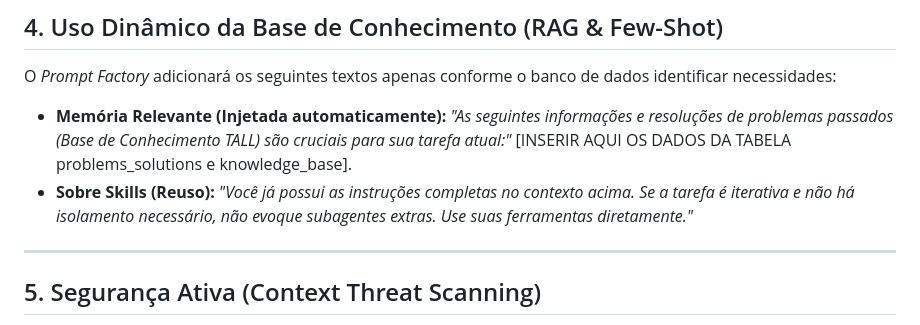
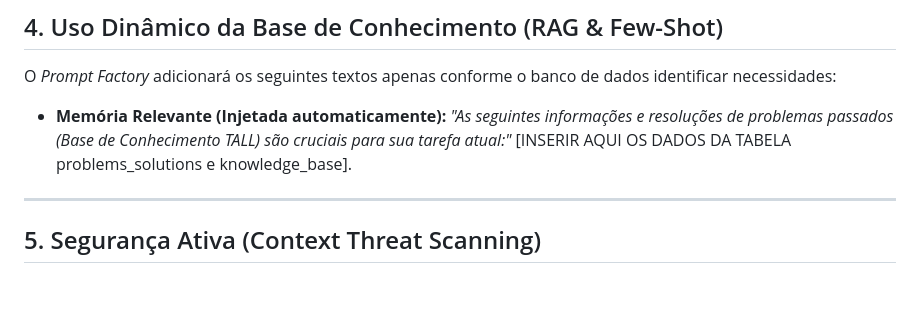
Before and after one commit to italokandrade/ai-dev, a Markdown page: PROMPTS.md, the part around the change. Drawn GitHub-style; blank space fills up the shorter version.

```diff
--- a/PROMPTS.md
+++ b/PROMPTS.md
@@ -53,7 +53,6 @@ Diferentes LLMs se comportam de maneira diferente. O *Prompt Factory* deve adapt
 O *Prompt Factory* adicionará os seguintes textos apenas conforme o banco de dados identificar necessidades:
 
 *   **Memória Relevante (Injetada automaticamente):** *"As seguintes informações e resoluções de problemas passados (Base de Conhecimento TALL) são cruciais para sua tarefa atual:"* [INSERIR AQUI OS DADOS DA TABELA problems_solutions e knowledge_base].
-*   **Sobre Skills (Reuso):** *"Você já possui as instruções completas no contexto acima. Se a tarefa é iterativa e não há isolamento necessário, não evoque subagentes extras. Use suas ferramentas diretamente."*
 
 ---
 
```
Also changed, not shown: ARCHITECTURE.md (+3 -11 lines).
